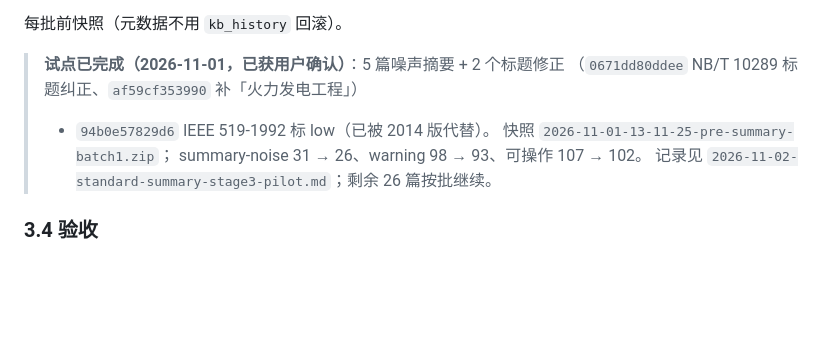
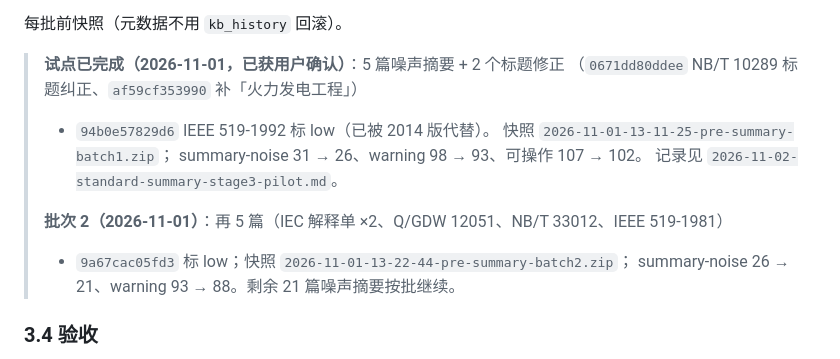
Before and after one commit to 135642-163/dsh-knowledge-base, a Markdown page: docs/reports/2026-11-02-standard-data-cleanup-runbook.md, the part around the change. Drawn GitHub-style; blank space fills up the shorter version.

```diff
--- a/docs/reports/2026-11-02-standard-data-cleanup-runbook.md
+++ b/docs/reports/2026-11-02-standard-data-cleanup-runbook.md
@@ -342,7 +342,11 @@ POST /kb/api/kbs/标准/quality/actions
 > + `94b0e57829d6` IEEE 519-1992 标 low（已被 2014 版代替）。
 > 快照 `2026-11-01-13-11-25-pre-summary-batch1.zip`；
 > summary-noise 31 → 26、warning 98 → 93、可操作 107 → 102。
-> 记录见 `2026-11-02-standard-summary-stage3-pilot.md`；剩余 26 篇按批继续。
+> 记录见 `2026-11-02-standard-summary-stage3-pilot.md`。
+>
+> **批次 2（2026-11-01）**：再 5 篇（IEC 解释单 ×2、Q/GDW 12051、NB/T 33012、IEEE 519-1981）
+> + `9a67cac05fd3` 标 low；快照 `2026-11-01-13-22-44-pre-summary-batch2.zip`；
+> summary-noise 26 → 21、warning 93 → 88。剩余 21 篇噪声摘要按批继续。
 
 ### 3.4 验收
 
```
Also changed, not shown: docs/reports/2026-11-02-standard-summary-stage3-pilot.md (+13 -0 lines).
